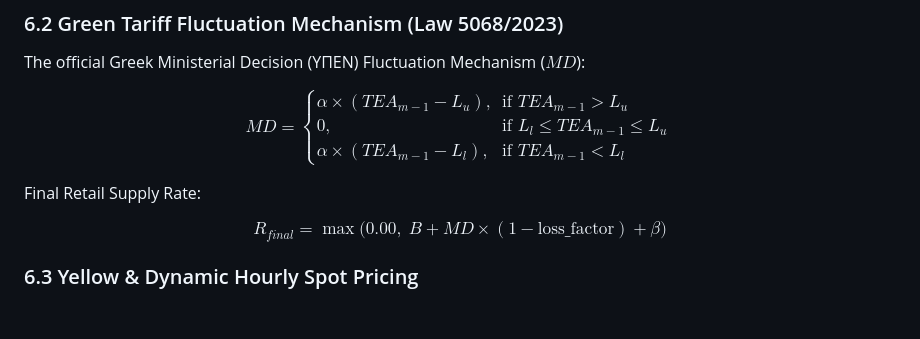
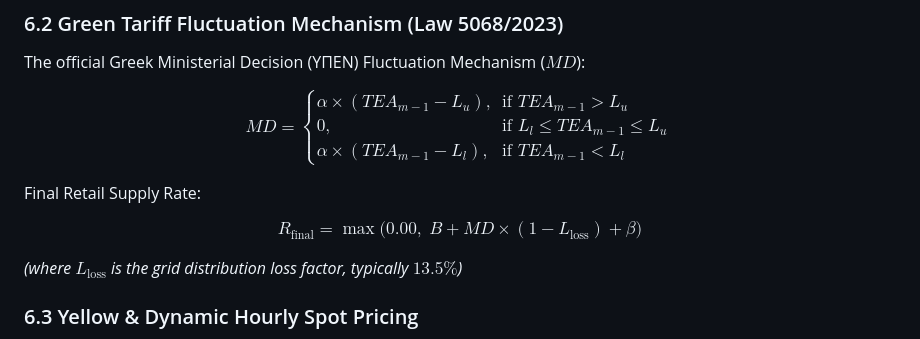
Before and after one commit to DimThanasoulias/Behind-the-Meter-EMS, a Markdown page: README.md, the part around the change. Drawn GitHub-style; blank space fills up the shorter version.

Commit message:
fix(docs): resolve KaTeX math parsing error for underscore in loss factor formula

```diff
--- a/README.md
+++ b/README.md
@@ -240,7 +240,9 @@ $$MD = \begin{cases}
 
 Final Retail Supply Rate:
 
-$$R_{final} = \max\Big(0.00,\; B + MD \times (1 - \text{loss\_factor}) + \beta\Big)$$
+$$R_{\text{final}} = \max\Big(0.00,\; B + MD \times (1 - L_{\text{loss}}) + \beta\Big)$$
+
+*(where $L_{\text{loss}}$ is the grid distribution loss factor, typically $13.5\%$)*
 
 ### 6.3 Yellow & Dynamic Hourly Spot Pricing
 - **Yellow (Indexed):** Indexed directly to wholesale clearing with fixed monthly retail margins.
```
Also changed, not shown: docs/greek_tariffs_guide.md (+2 -1 lines).
